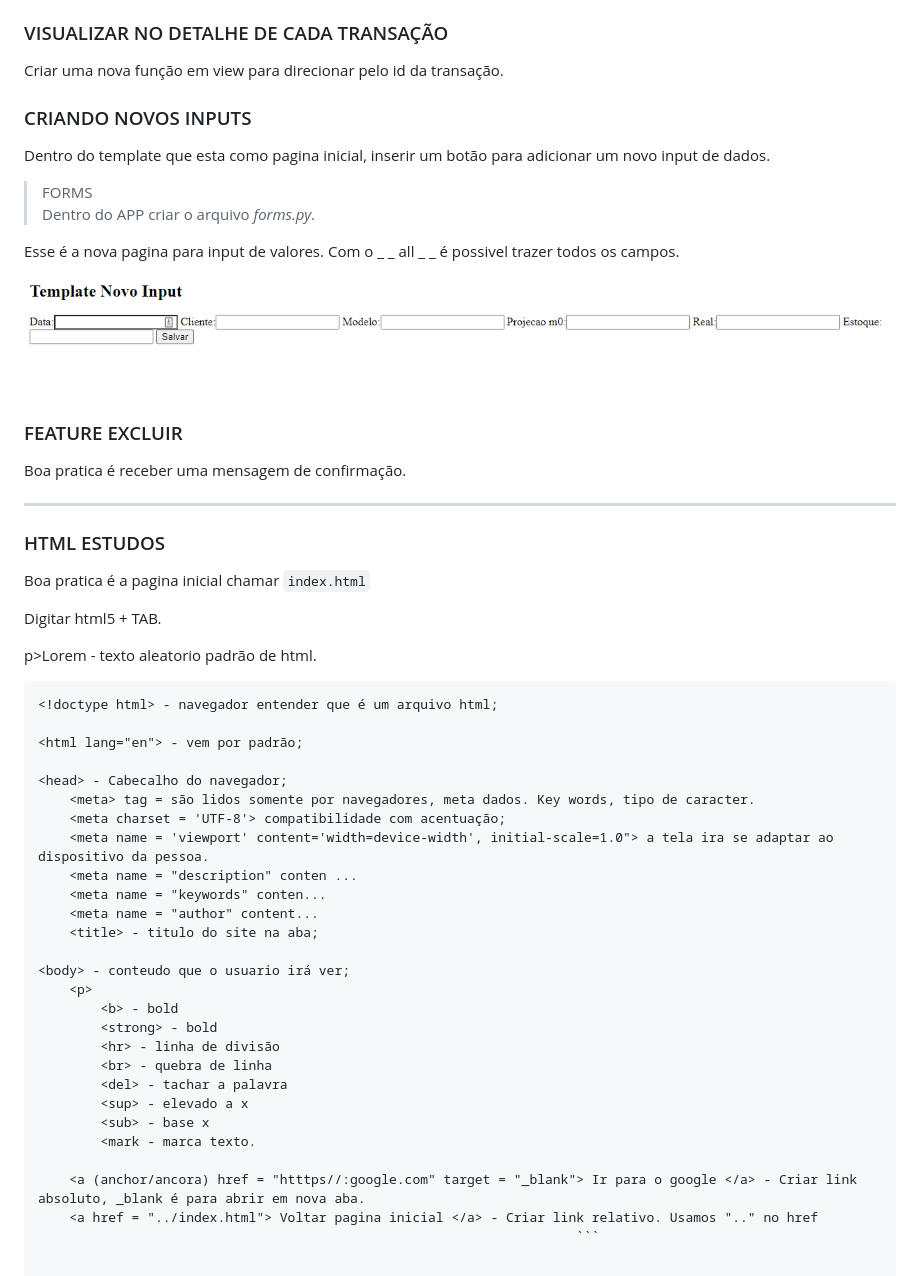
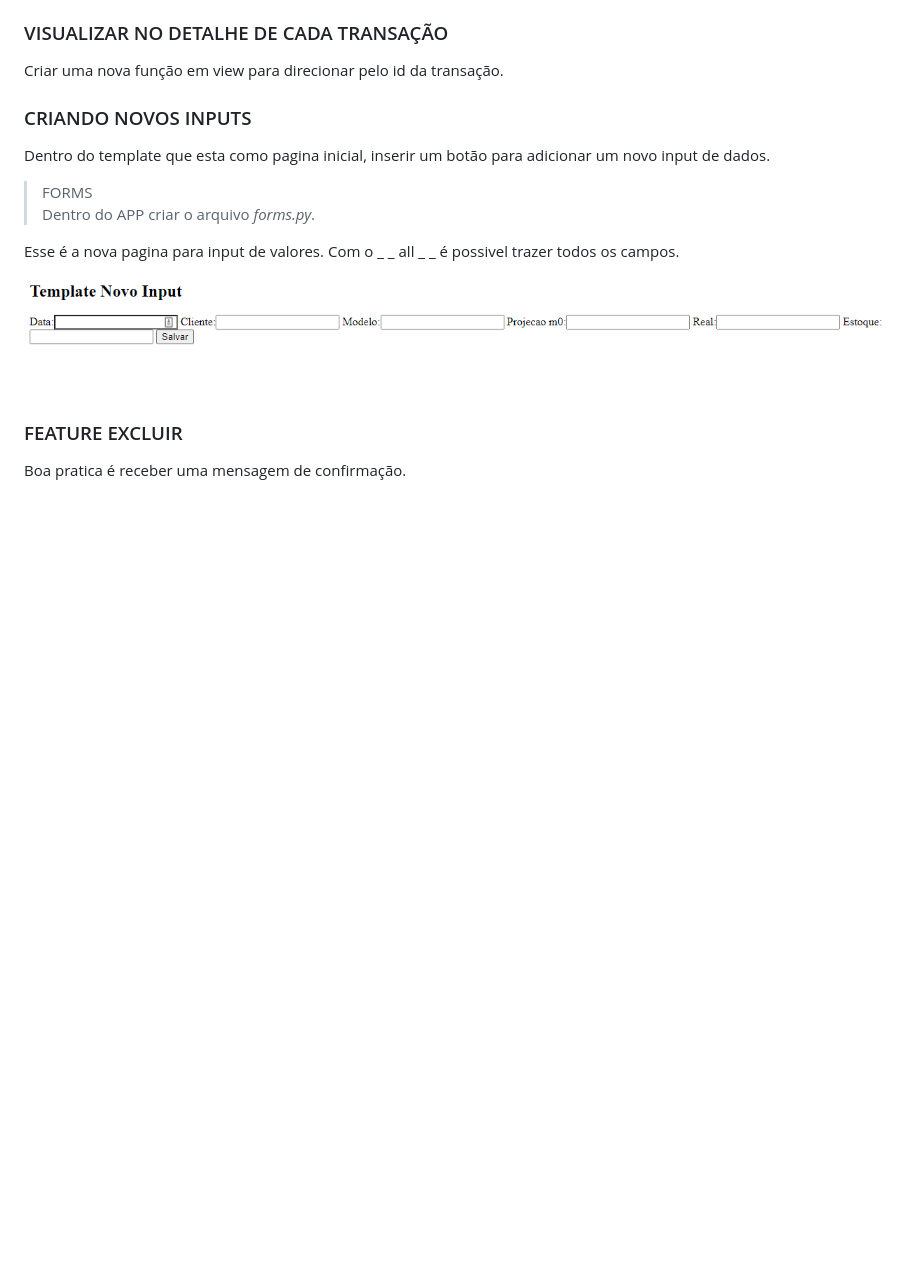
Before and after one commit to victor1cg/Django, a Markdown page: README.MD, the part around the change. GitHub-like rendering; blank space fills up the shorter version.

````diff
--- a/README.MD
+++ b/README.MD
@@ -239,41 +239,3 @@ Com o _ _ all _ _ é possivel trazer todos os campos.
 ### FEATURE EXCLUIR
 
 Boa pratica é receber uma mensagem de confirmação.
-
-----
-### HTML ESTUDOS
-
-Boa pratica é a pagina inicial chamar ```index.html```
-
-Digitar html5 + TAB.
-
-p>Lorem - texto aleatorio padrão de html.
-
-```html
-<!doctype html> - navegador entender que é um arquivo html;
-
-<html lang="en"> - vem por padrão;
-
-<head> - Cabecalho do navegador;
-    <meta> tag = são lidos somente por navegadores, meta dados. Key words, tipo de caracter.
-    <meta charset = 'UTF-8'> compatibilidade com acentuação;
-    <meta name = 'viewport' content='width=device-width', initial-scale=1.0"> a tela ira se adaptar ao dispositivo da pessoa.
-    <meta name = "description" conten ...
-    <meta name = "keywords" conten...
-    <meta name = "author" content...
-    <title> - titulo do site na aba;
-
-<body> - conteudo que o usuario irá ver;
-    <p>
-        <b> - bold
-        <strong> - bold
-        <hr> - linha de divisão
-        <br> - quebra de linha
-        <del> - tachar a palavra
-        <sup> - elevado a x
-        <sub> - base x
-        <mark - marca texto.
-
-    <a (anchor/ancora) href = "htttps//:google.com" target = "_blank"> Ir para o google </a> - Criar link absoluto, _blank é para abrir em nova aba.
-    <a href = "../index.html"> Voltar pagina inicial </a> - Criar link relativo. Usamos ".." no href
-                                                                     ```
````
